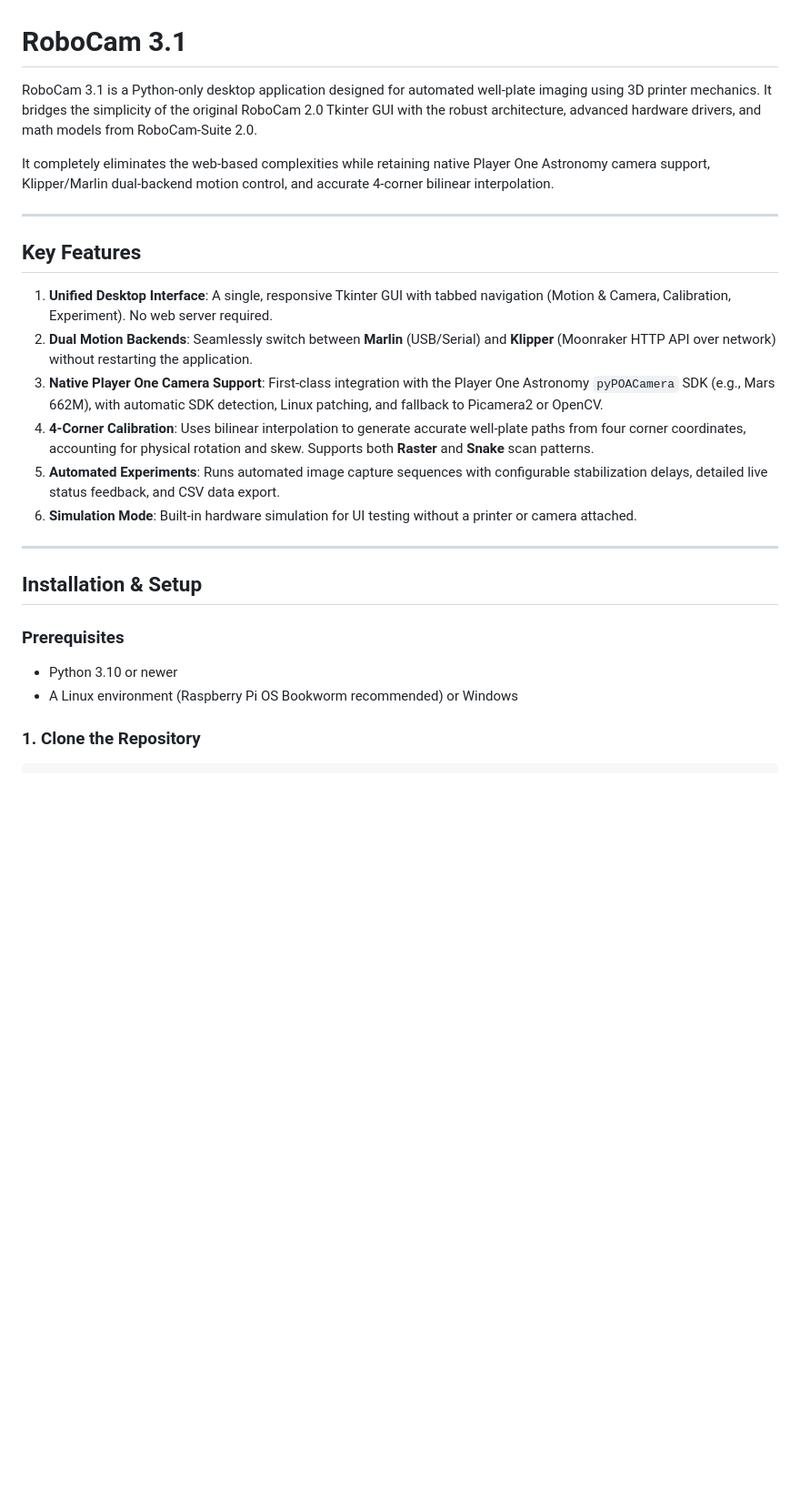
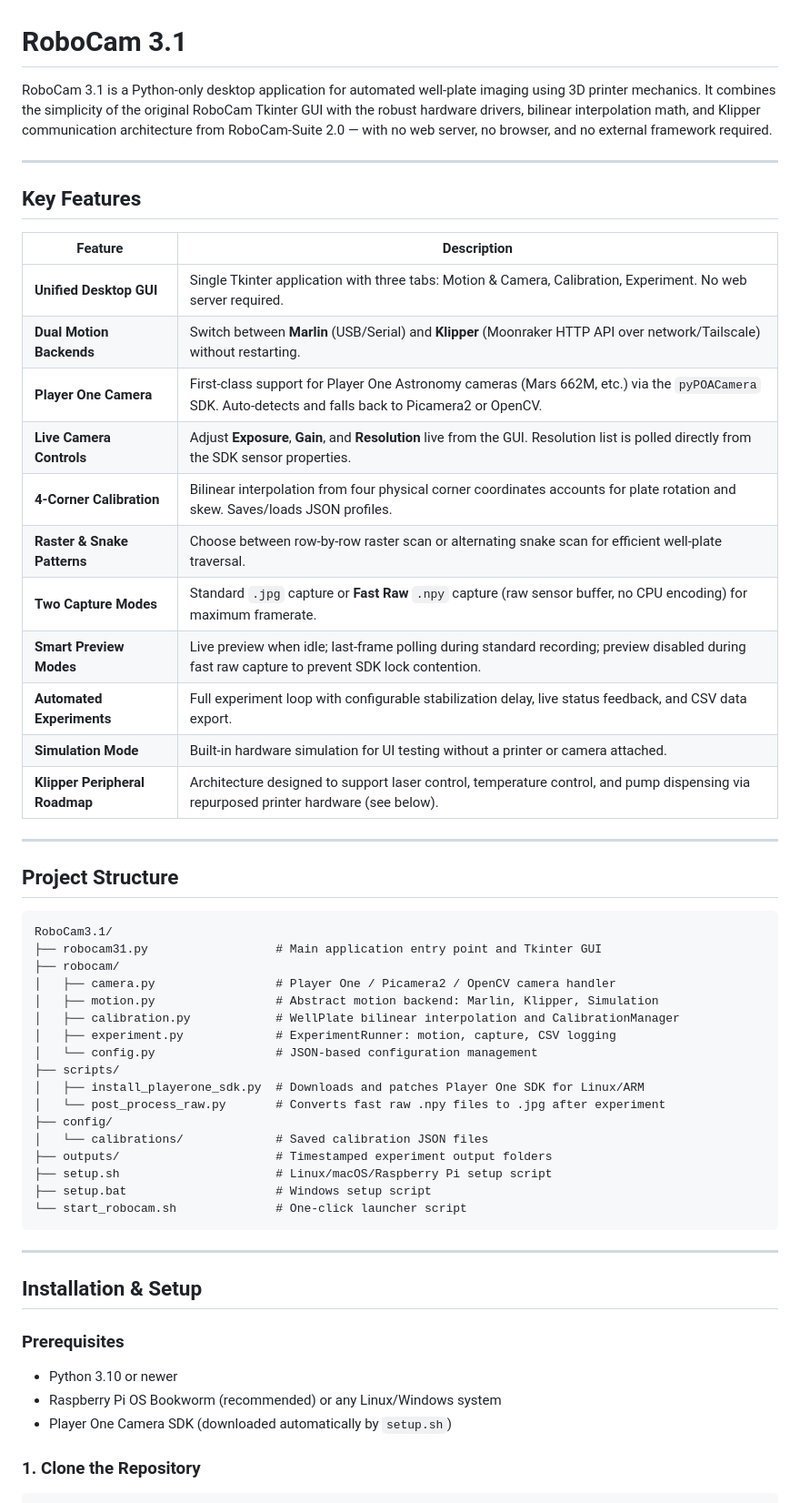
Before and after one commit to dairyking98/RoboCam3.1, a Markdown page: README.md, the part around one of its changes. Shown at 91% size. Drawn GitHub-style; blank space fills up the shorter version.

````diff
--- a/README.md
+++ b/README.md
@@ -1,19 +1,48 @@
 # RoboCam 3.1
 
-RoboCam 3.1 is a Python-only desktop application designed for automated well-plate imaging using 3D printer mechanics. It bridges the simplicity of the original RoboCam 2.0 Tkinter GUI with the robust architecture, advanced hardware drivers, and math models from RoboCam-Suite 2.0.
-
-It completely eliminates the web-based complexities while retaining native Player One Astronomy camera support, Klipper/Marlin dual-backend motion control, and accurate 4-corner bilinear interpolation.
+RoboCam 3.1 is a Python-only desktop application for automated well-plate imaging using 3D printer mechanics. It combines the simplicity of the original RoboCam Tkinter GUI with the robust hardware drivers, bilinear interpolation math, and Klipper communication architecture from RoboCam-Suite 2.0 — with no web server, no browser, and no external framework required.
 
 ---
 
 ## Key Features
 
-1. **Unified Desktop Interface**: A single, responsive Tkinter GUI with tabbed navigation (Motion & Camera, Calibration, Experiment). No web server required.
-2. **Dual Motion Backends**: Seamlessly switch between **Marlin** (USB/Serial) and **Klipper** (Moonraker HTTP API over network) without restarting the application.
-3. **Native Player One Camera Support**: First-class integration with the Player One Astronomy `pyPOACamera` SDK (e.g., Mars 662M), with automatic SDK detection, Linux patching, and fallback to Picamera2 or OpenCV.
-4. **4-Corner Calibration**: Uses bilinear interpolation to generate accurate well-plate paths from four corner coordinates, accounting for physical rotation and skew. Supports both **Raster** and **Snake** scan patterns.
-5. **Automated Experiments**: Runs automated image capture sequences with configurable stabilization delays, detailed live status feedback, and CSV data export.
-6. **Simulation Mode**: Built-in hardware simulation for UI testing without a printer or camera attached.
+| Feature | Description |
+|---|---|
+| **Unified Desktop GUI** | Single Tkinter application with three tabs: Motion & Camera, Calibration, Experiment. No web server required. |
+| **Dual Motion Backends** | Switch between **Marlin** (USB/Serial) and **Klipper** (Moonraker HTTP API over network/Tailscale) without restarting. |
+| **Player One Camera** | First-class support for Player One Astronomy cameras (Mars 662M, etc.) via the `pyPOACamera` SDK. Auto-detects and falls back to Picamera2 or OpenCV. |
+| **Live Camera Controls** | Adjust **Exposure**, **Gain**, and **Resolution** live from the GUI. Resolution list is polled directly from the SDK sensor properties. |
+| **4-Corner Calibration** | Bilinear interpolation from four physical corner coordinates accounts for plate rotation and skew. Saves/loads JSON profiles. |
+| **Raster & Snake Patterns** | Choose between row-by-row raster scan or alternating snake scan for efficient well-plate traversal. |
+| **Two Capture Modes** | Standard `.jpg` capture or **Fast Raw** `.npy` capture (raw sensor buffer, no CPU encoding) for maximum framerate. |
+| **Smart Preview Modes** | Live preview when idle; last-frame polling during standard recording; preview disabled during fast raw capture to prevent SDK lock contention. |
+| **Automated Experiments** | Full experiment loop with configurable stabilization delay, live status feedback, and CSV data export. |
+| **Simulation Mode** | Built-in hardware simulation for UI testing without a printer or camera attached. |
+| **Klipper Peripheral Roadmap** | Architecture designed to support laser control, temperature control, and pump dispensing via repurposed printer hardware (see below). |
+
+---
+
+## Project Structure
+
+```
+RoboCam3.1/
+├── robocam31.py                  # Main application entry point and Tkinter GUI
+├── robocam/
+│   ├── camera.py                 # Player One / Picamera2 / OpenCV camera handler
+│   ├── motion.py                 # Abstract motion backend: Marlin, Klipper, Simulation
+│   ├── calibration.py            # WellPlate bilinear interpolation and CalibrationManager
+│   ├── experiment.py             # ExperimentRunner: motion, capture, CSV logging
+│   └── config.py                 # JSON-based configuration management
+├── scripts/
+│   ├── install_playerone_sdk.py  # Downloads and patches Player One SDK for Linux/ARM
+│   └── post_process_raw.py       # Converts fast raw .npy files to .jpg after experiment
+├── config/
+│   └── calibrations/             # Saved calibration JSON files
+├── outputs/                      # Timestamped experiment output folders
+├── setup.sh                      # Linux/macOS/Raspberry Pi setup script
+├── setup.bat                     # Windows setup script
+└── start_robocam.sh              # One-click launcher script
+```
 
 ---
 
@@ -22,7 +51,8 @@ It completely eliminates the web-based complexities while retaining native Playe
 ### Prerequisites
 
 - Python 3.10 or newer
-- A Linux environment (Raspberry Pi OS Bookworm recommended) or Windows
+- Raspberry Pi OS Bookworm (recommended) or any Linux/Windows system
+- Player One Camera SDK (downloaded automatically by `setup.sh`)
 
 ### 1. Clone the Repository
 
````
Also changed, not shown: other parts of README.md (+92 -43 lines), TESTING.md (+79 -53 lines).
